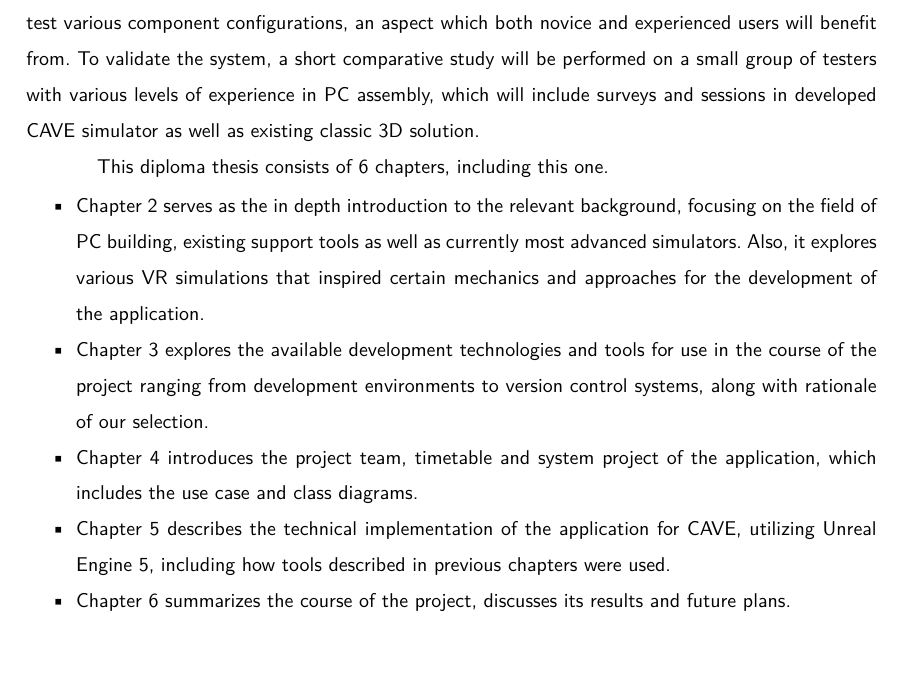
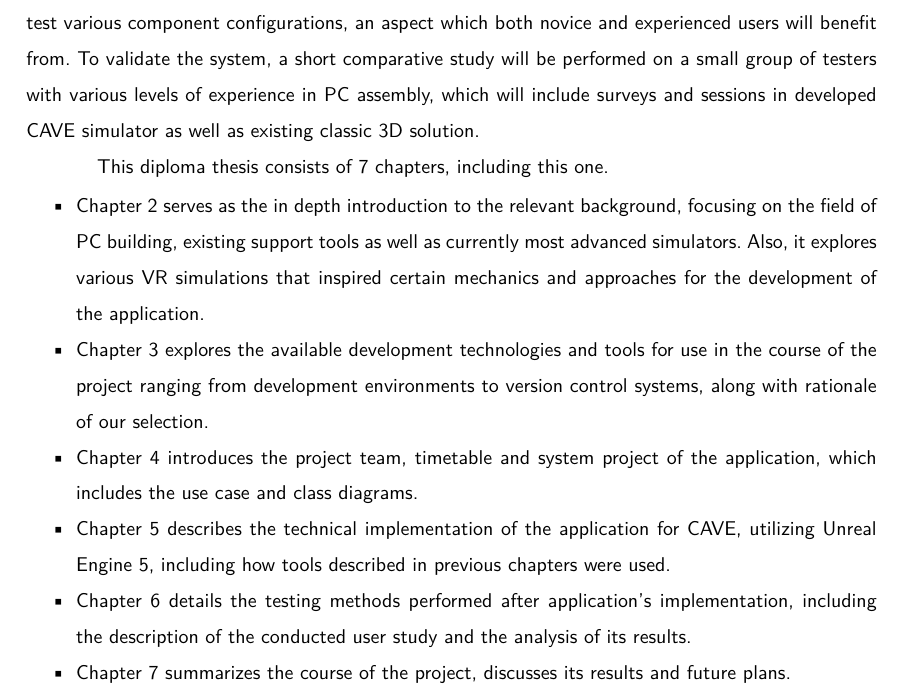
Before and after one commit to dopp1e/diploma, a LaTeX thesis (main.tex, which reads Chapters/Introduction.tex): part of page 10 of 56, cut so that both start at the same text. Compiled offline with LuaLaTeX.

Commit message:
Added another chapter description ot the intro

```diff
--- a/Chapters/Introduction.tex
+++ b/Chapters/Introduction.tex
@@ -35,7 +35,7 @@ Such a solution will demonstrate in depth what the entire process of building a
 Besides its educational capabilities, the developed application will give them the opportunity to test various component configurations, an aspect which both novice and experienced users will benefit from.
 To validate the system, a short comparative study will be performed on a small group of testers with various levels of experience in PC assembly, which will include surveys and sessions in developed CAVE simulator as well as existing classic 3D solution.
 
-This diploma thesis consists of 6 chapters, including this one.
+This diploma thesis consists of 7 chapters, including this one.
 
 \begin{itemize}
     \item Chapter 2 serves as the in depth introduction to the relevant background, focusing on the field of PC building, existing support tools as well as currently most advanced simulators.
@@ -47,6 +47,8 @@ This diploma thesis consists of 6 chapters, including this one.
 
     \item Chapter 5 describes the technical implementation of the application for CAVE, utilizing Unreal Engine 5, including how tools described in previous chapters were used.
 
-    \item Chapter 6 summarizes the course of the project, discusses its results and future plans.
+    \item Chapter 6 details the testing methods performed after application's implementation, including the description of the conducted user study and the analysis of its results.
+
+    \item Chapter 7 summarizes the course of the project, discusses its results and future plans.
 
 \end{itemize}
```
